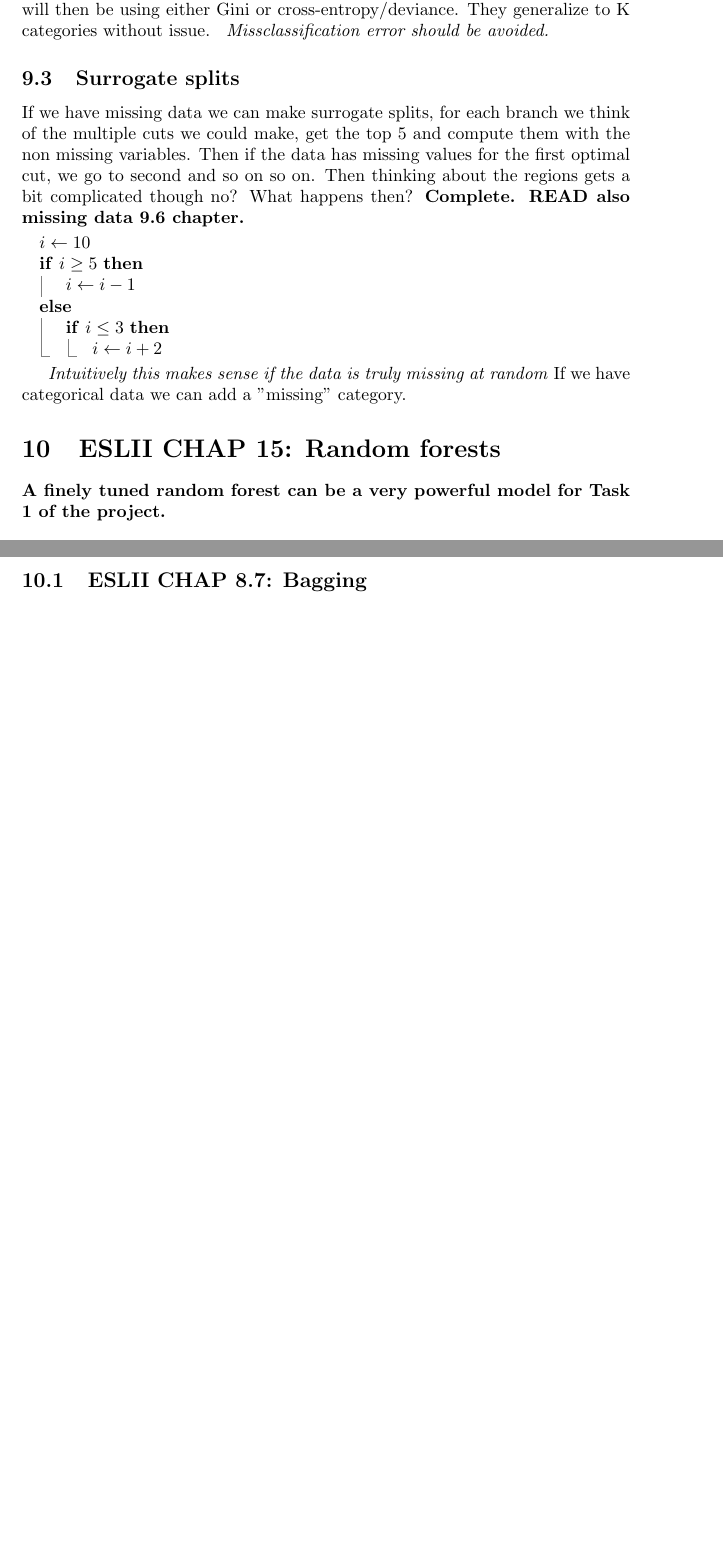
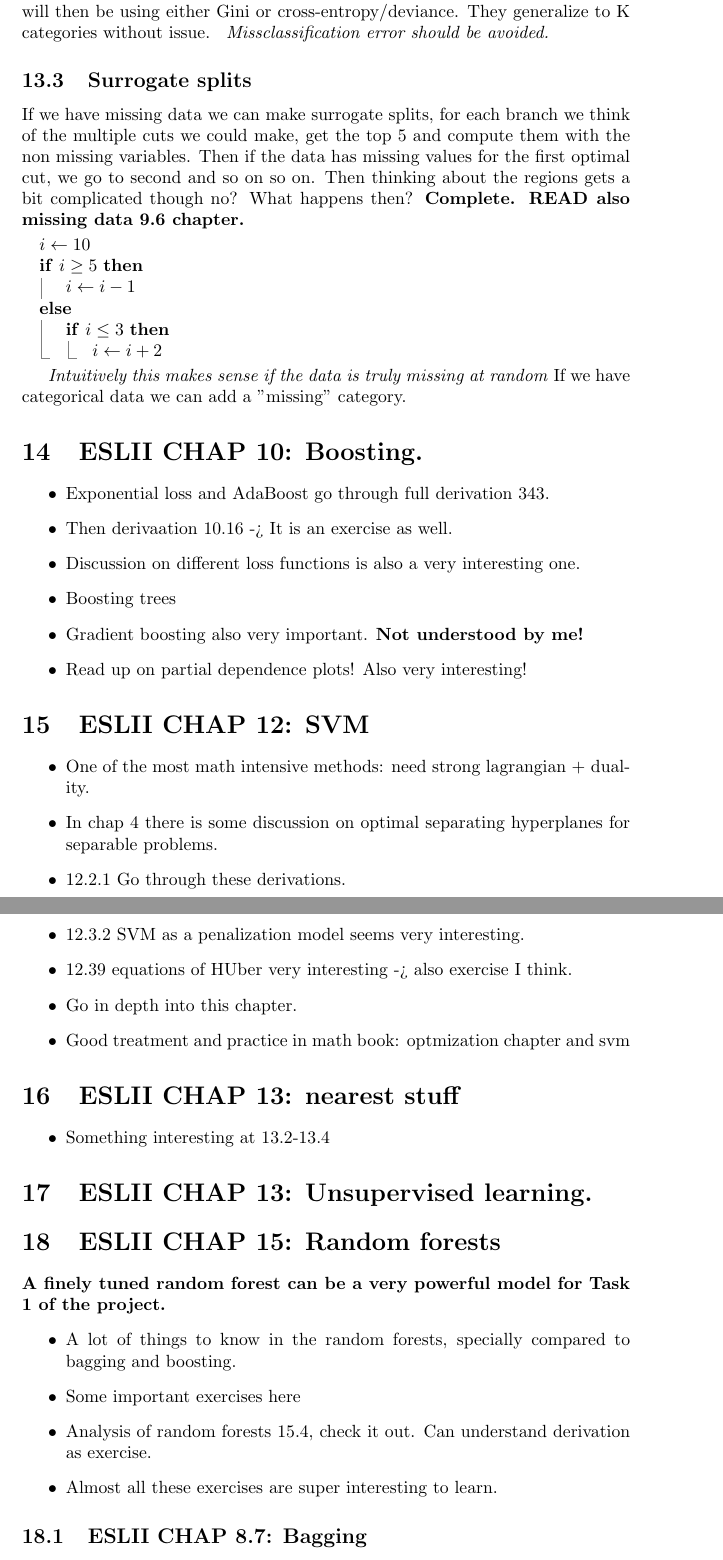
Before and after one commit to gtobias-larrauri/ml-notes, a LaTeX document (eslii_notes.tex): two parts of pages 5 and 6 of 11 before the commit and two parts of pages 7 and 8 of 13 after it, joined at a grey line, cut so that both start at the same text, the shorter picture padded with empty space. Compiled offline with pdfLaTeX; a LaTeX package or settings file that is missing is left out.

Commit message:
FEAT: basic skeleton of to do things for each chapter

```diff
--- a/eslii_notes.tex
+++ b/eslii_notes.tex
@@ -177,8 +226,43 @@ What happens then? \textbf{Complete. READ also missing data 9.6 chapter.}
 \textit{Intuitively this makes sense if the data is truly missing at random}
 If we have categorical data we can add a "missing" category.
 
+\section{ESLII CHAP 10: Boosting.}
+\begin{itemize}
+    \item Exponential loss and AdaBoost go through full derivation 343.
+    \item Then derivaation 10.16 -> It is an exercise as well.
+    \item Discussion on different loss functions is also a very interesting one.
+    \item Boosting trees
+    \item Gradient boosting also very important. \textbf{Not understood by me!}
+    \item Read up on partial dependence plots! Also very interesting!
+\end{itemize}
+
+\section{ESLII CHAP 12: SVM}
+\begin{itemize}
+    \item One of the most math intensive methods: need strong lagrangian + duality.
+    \item In chap 4 there is some discussion on optimal separating hyperplanes for separable problems.
+    \item 12.2.1 Go through these derivations.
+    \item 12.3.2 SVM as a penalization model seems very interesting.
+    \item 12.39 equations of HUber very interesting -> also exercise I think.
+    \item Go in depth into this chapter.
+    \item Good treatment and practice in math book: optmization chapter and svm
+\end{itemize}
+
+\section{ESLII CHAP 13: nearest stuff}
+\begin{itemize}
+    \item Something interesting at 13.2-13.4
+\end{itemize}
+
+\section{ESLII CHAP 13: Unsupervised learning.}
+
 \section{ESLII CHAP 15: Random forests}
 \textbf{A finely tuned random forest can be a very powerful model for Task 1 of the project.}
+\begin{itemize}
+    \item A lot of things to know in the random forests, specially compared to bagging and boosting.
+    \item Some important exercises here
+    \item Analysis of random forests 15.4, check it out. Can understand derivation as exercise.
+    \item Almost all these exercises are super interesting to learn.
+\end{itemize}
+
 
 
 \subsection{ESLII CHAP 8.7:  Bagging}
```
Also changed, not shown: eslii_notes.pdf, eslii_notes.tex (51 more changed lines).
